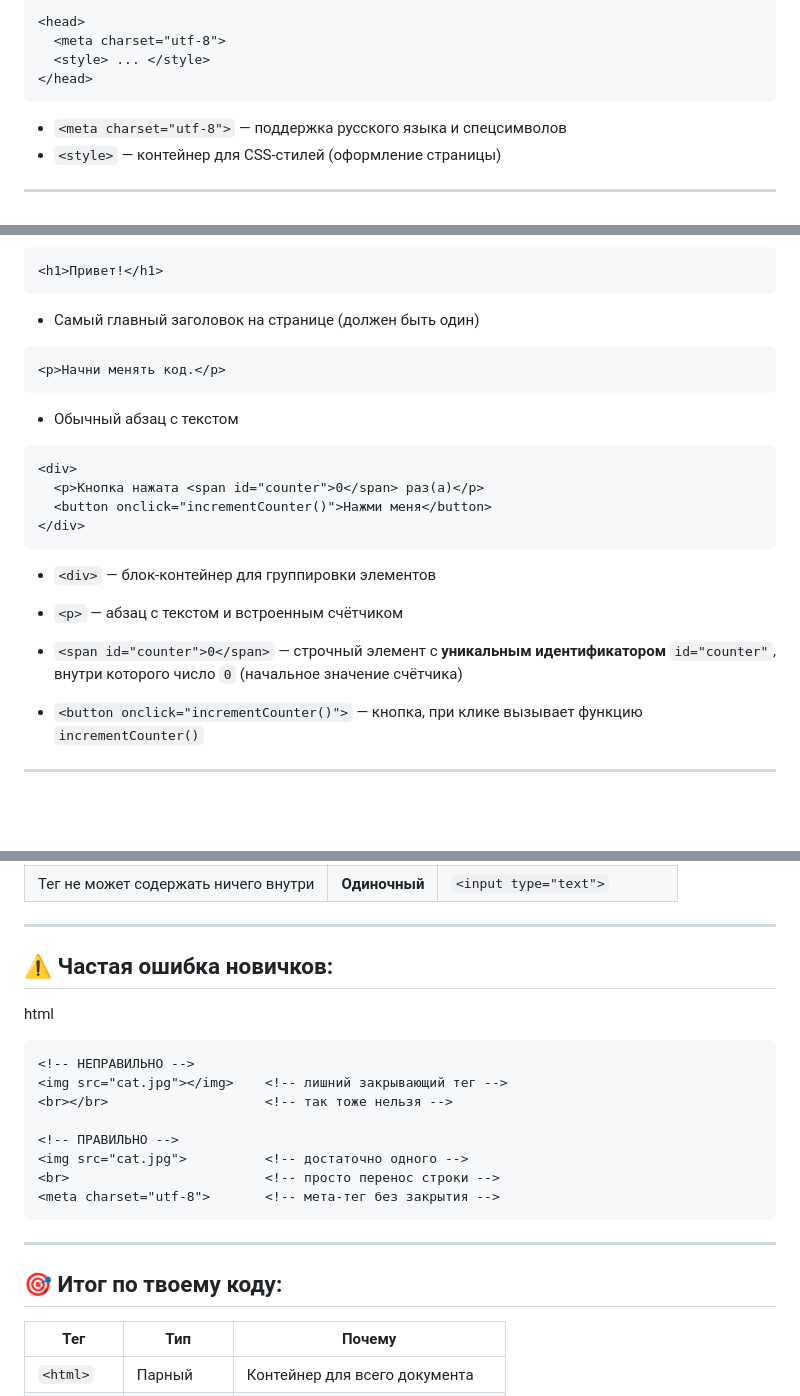
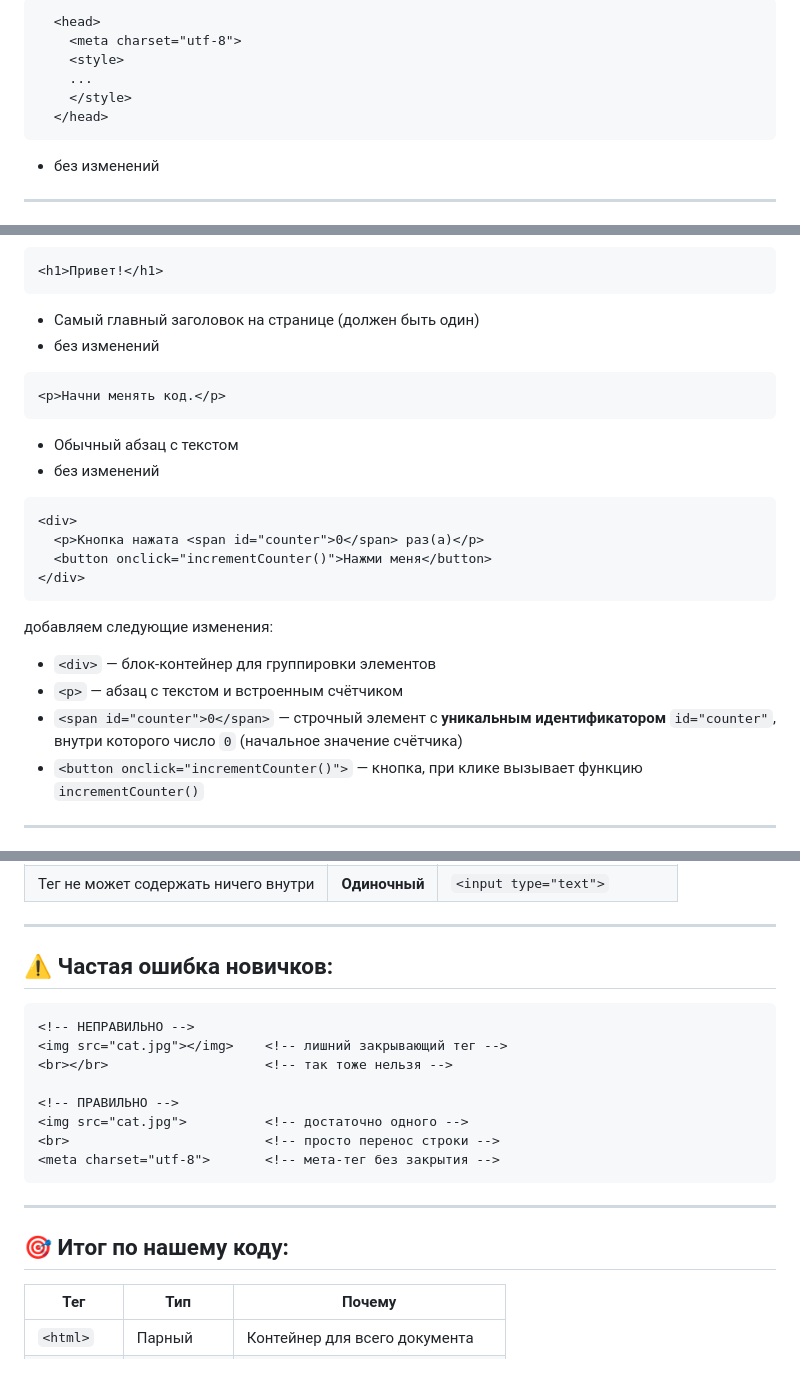
Before and after one commit to yuratokazin/Lesson001, a Markdown page: HTMLeditor/README.md, 3 parts joined by grey strips. GitHub-like rendering; blank space fills up the shorter version.

````diff
--- a/HTMLeditor/README.md
+++ b/HTMLeditor/README.md
@@ -188,13 +187,14 @@ button {
 
 ```
-<head>
-  <meta charset="utf-8">
-  <style> ... </style>
-</head>
+  <head>
+    <meta charset="utf-8">
+    <style>
+    ...
+    </style>
+  </head>
 ```
 
-- `<meta charset="utf-8">` — поддержка русского языка и спецсимволов
-- `<style>` — контейнер для CSS-стилей (оформление страницы)
+- без изменений
 
 ------
 
@@ -226,12 +217,14 @@ button {
 ```
 
 - Самый главный заголовок на странице (должен быть один)
+- без изменений
 
 ```
 <p>Начни менять код.</p>
 ```
 
 - Обычный абзац с текстом
+- без изменений
 
 ```
 <div>
@@ -240,12 +233,11 @@ button {
 </div>
 ```
 
+добавляем следующие изменения:
+
 - `<div>` — блок-контейнер для группировки элементов
-
 - `<p>` — абзац с текстом и встроенным счётчиком
-
 - `<span id="counter">0</span>` — строчный элемент с **уникальным идентификатором** `id="counter"`, внутри которого число `0` (начальное значение счётчика)
-
 - `<button onclick="incrementCounter()">` — кнопка, при клике вызывает функцию `incrementCounter()`
 
 ------
@@ -408,9 +400,7 @@ function incrementCounter() {     // объявляем функцию
 
 ------
 
-## ⚠️ **Частая ошибка новичков:**
-
-html
+## ⚠️ Частая ошибка новичков:
 
 ```
 <!-- НЕПРАВИЛЬНО -->
@@ -427,7 +417,7 @@ html
 
 ------
 
-## 🎯 **Итог по твоему коду:**
+## 🎯 Итог по нашему коду:
 
 | Тег        | Тип           | Почему                          |
 | ---------- | ------------- | ------------------------------- |
````
Also changed, not shown: other parts of HTMLeditor/README.md (+48 -26 lines).
